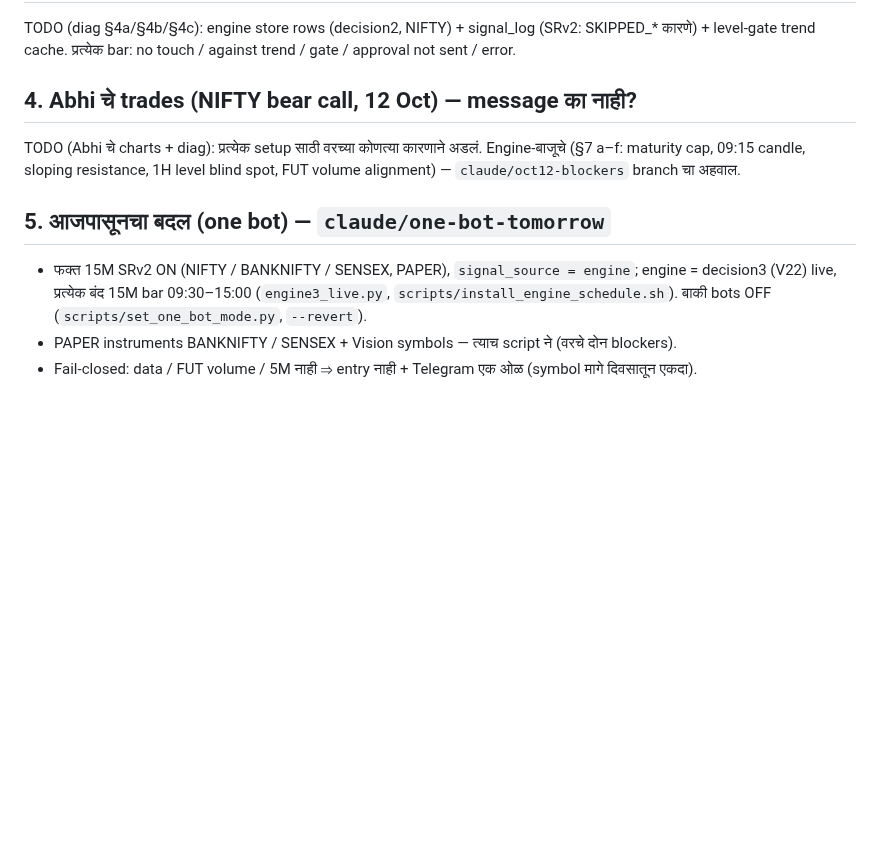
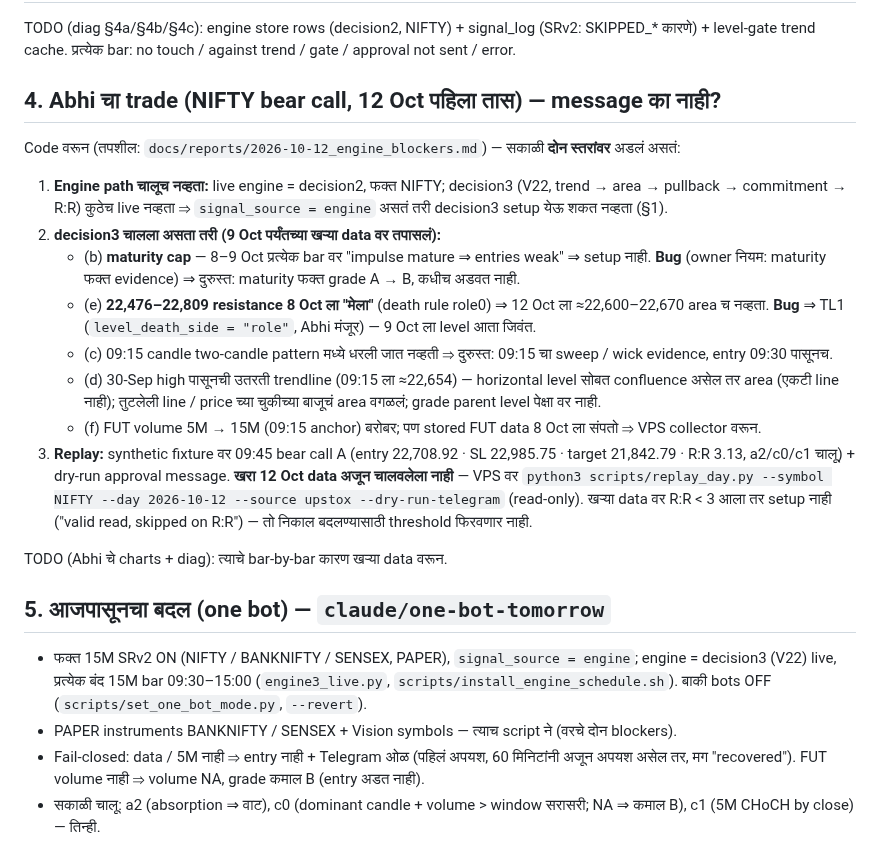
Before and after one commit to abhishekwasu-hue/Trade, a Markdown page: docs/reports/2026-10-12_no_signals.md, the part around the change. Rendered like a GitHub page; blank space fills up the shorter version.

Commit message:
12 Oct no-signals report: engine-side blockers, fixes, replay status; a2/c0/c1 active
Co-Authored-By: Claude Opus 5.5 <noreply@anthropic.com>
Claude-Session: https://claude.ai/code/session_0173jZPVc2XoF2xjmRCSEnbE

```diff
--- a/docs/reports/2026-10-12_no_signals.md
+++ b/docs/reports/2026-10-12_no_signals.md
@@ -38,14 +38,33 @@ TODO (diag): प्रत्येक combo ची प्रत्यक्ष v
 TODO (diag §4a/§4b/§4c): engine store rows (decision2, NIFTY) + signal_log (SRv2: SKIPPED_* कारणे) + level-gate trend cache. प्रत्येक bar:
 no touch / against trend / gate / approval not sent / error.
 
-## 4. Abhi चे trades (NIFTY bear call, 12 Oct) — message का नाही?
+## 4. Abhi चा trade (NIFTY bear call, 12 Oct पहिला तास) — message का नाही?
 
-TODO (Abhi चे charts + diag): प्रत्येक setup साठी वरच्या कोणत्या कारणाने अडलं. Engine-बाजूचे (§7 a–f: maturity cap, 09:15 candle,
-sloping resistance, 1H level blind spot, FUT volume alignment) — `claude/oct12-blockers` branch चा अहवाल.
+Code वरून (तपशील: `docs/reports/2026-10-12_engine_blockers.md`) — सकाळी **दोन स्तरांवर** अडलं असतं:
+
+1. **Engine path चालूच नव्हता:** live engine = decision2, फक्त NIFTY; decision3 (V22, trend → area → pullback → commitment → R:R)
+   कुठेच live नव्हता ⇒ `signal_source = engine` असतं तरी decision3 setup येऊ शकत नव्हता (§1).
+2. **decision3 चालला असता तरी (9 Oct पर्यंतच्या खऱ्या data वर तपासलं):**
+   - (b) **maturity cap** — 8–9 Oct प्रत्येक bar वर "impulse mature ⇒ entries weak" ⇒ setup नाही. **Bug** (owner नियम: maturity फक्त
+     evidence) ⇒ दुरुस्त: maturity फक्त grade A → B, कधीच अडवत नाही.
+   - (e) **22,476–22,809 resistance 8 Oct ला "मेला"** (death rule role0) ⇒ 12 Oct ला ≈22,600–22,670 area च नव्हता. **Bug** ⇒ TL1
+     (`level_death_side = "role"`, Abhi मंजूर) — 9 Oct ला level आता जिवंत.
+   - (c) 09:15 candle two-candle pattern मध्ये धरली जात नव्हती ⇒ दुरुस्त: 09:15 चा sweep / wick evidence, entry 09:30 पासूनच.
+   - (d) 30-Sep high पासूनची उतरती trendline (09:15 ला ≈22,654) — horizontal level सोबत confluence असेल तर area (एकटी line नाही);
+     तुटलेली line / price च्या चुकीच्या बाजूचं area वगळलं; grade parent level पेक्षा वर नाही.
+   - (f) FUT volume 5M → 15M (09:15 anchor) बरोबर; पण stored FUT data 8 Oct ला संपतो ⇒ VPS collector वरून.
+3. **Replay:** synthetic fixture वर 09:45 bear call A (entry 22,708.92 · SL 22,985.75 · target 21,842.79 · R:R 3.13, a2/c0/c1 चालू) +
+   dry-run approval message. **खरा 12 Oct data अजून चालवलेला नाही** — VPS वर
+   `python3 scripts/replay_day.py --symbol NIFTY --day 2026-10-12 --source upstox --dry-run-telegram` (read-only). खऱ्या data वर
+   R:R < 3 आला तर setup नाही ("valid read, skipped on R:R") — तो निकाल बदलण्यासाठी threshold फिरवणार नाही.
+
+TODO (Abhi चे charts + diag): त्याचे bar-by-bar कारण खऱ्या data वरून.
 
 ## 5. आजपासूनचा बदल (one bot) — `claude/one-bot-tomorrow`
 
 - फक्त 15M SRv2 ON (NIFTY / BANKNIFTY / SENSEX, PAPER), `signal_source = engine`; engine = decision3 (V22) live, प्रत्येक बंद 15M bar
   09:30–15:00 (`engine3_live.py`, `scripts/install_engine_schedule.sh`). बाकी bots OFF (`scripts/set_one_bot_mode.py`, `--revert`).
 - PAPER instruments BANKNIFTY / SENSEX + Vision symbols — त्याच script ने (वरचे दोन blockers).
-- Fail-closed: data / FUT volume / 5M नाही ⇒ entry नाही + Telegram एक ओळ (symbol मागे दिवसातून एकदा).
+- Fail-closed: data / 5M नाही ⇒ entry नाही + Telegram ओळ (पहिलं अपयश, 60 मिनिटांनी अजून अपयश असेल तर, मग "recovered"). FUT volume नाही ⇒
+  volume NA, grade कमाल B (entry अडत नाही).
+- सकाळी चालू: a2 (absorption ⇒ वाट), c0 (dominant candle + volume > window सरासरी; NA ⇒ कमाल B), c1 (5M CHoCH by close) — तिन्ही.
```
